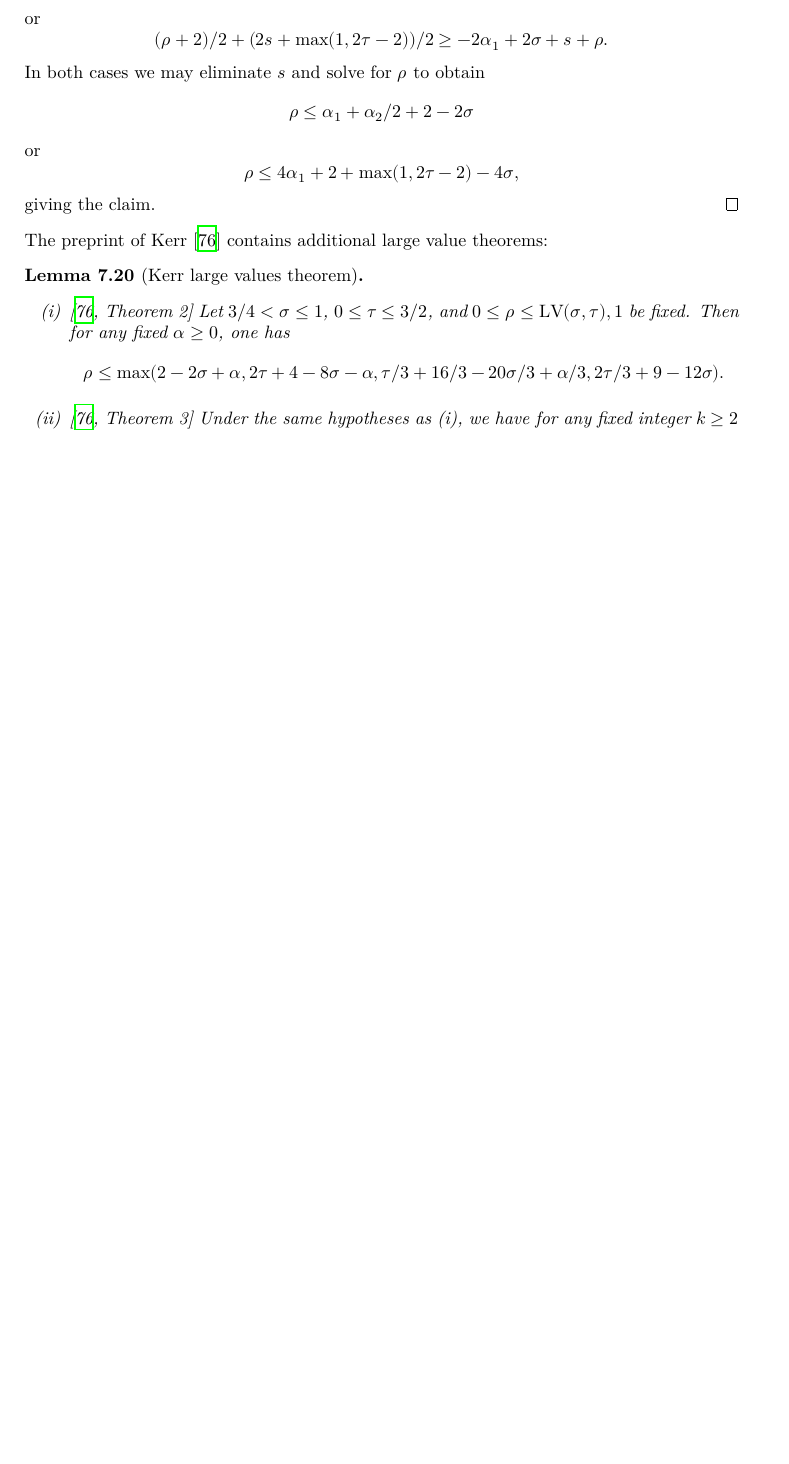
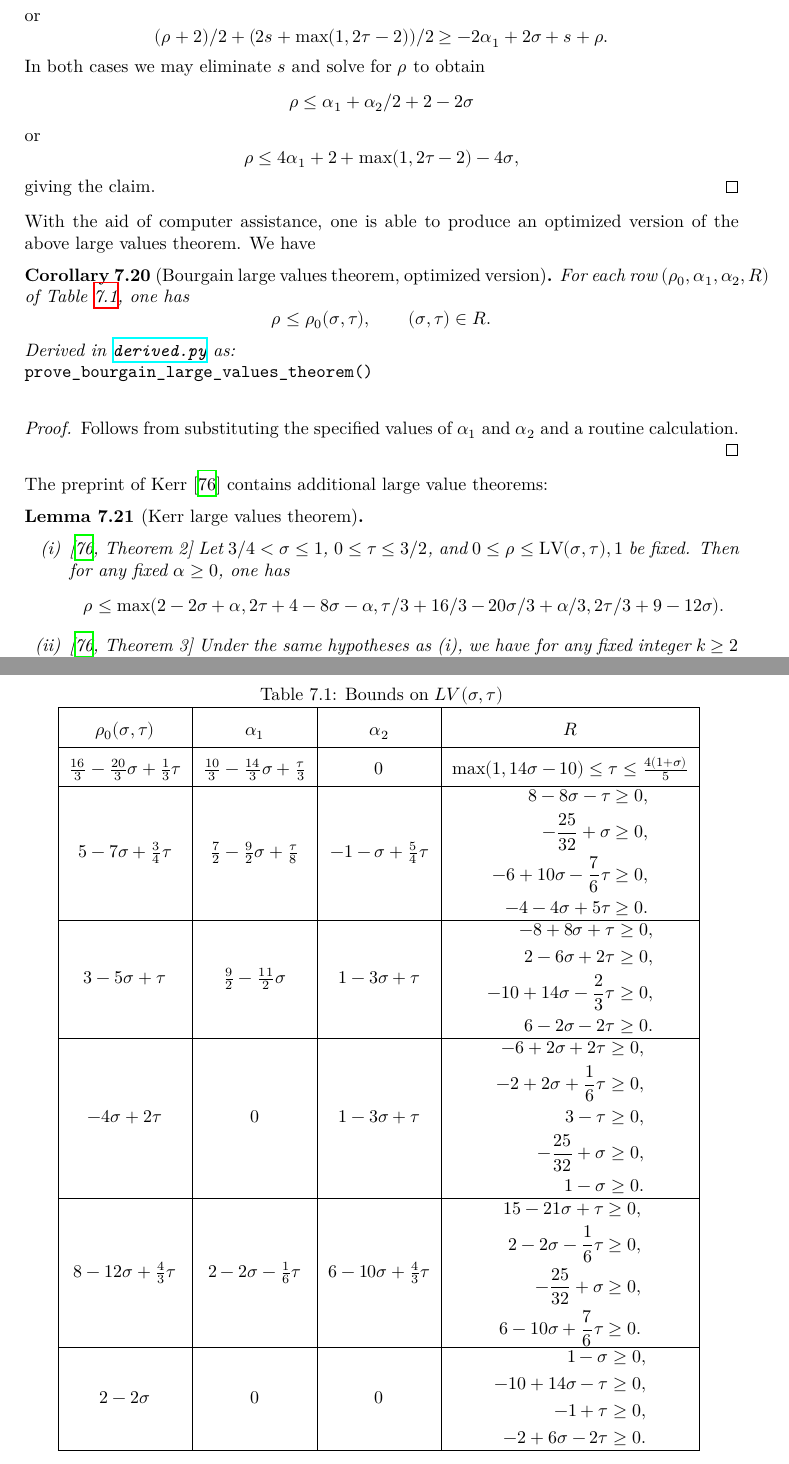
Before and after one commit to teorth/expdb, a LaTeX thesis (blueprint/src/print.tex, which reads blueprint/src/chapter/large_values.tex): part of page 40 of 107 before the commit and two parts of pages 40 and 42 of 109 after it, the two joined at a grey line, cut so that both start at the same text, the shorter picture padded with empty space. Compiled offline with XeLaTeX.

Commit message:
Add optimized Bourgain large values theorem

```diff
--- a/blueprint/src/chapter/large_values.tex
+++ b/blueprint/src/chapter/large_values.tex
@@ -326,6 +326,73 @@ $$ \rho \leq 4\alpha_1 + 2 + \max(1,2\tau-2) - 4 \sigma,$$
 giving the claim.
 \end{proof}
 
+With the aid of computer assistance, one is able to produce an optimized version of the above large values theorem. We have
+
+\begin{corollary}[Bourgain large values theorem, optimized version]\label{borg-lv-opt}\uses{lv-def} For each row $(\rho_0, \alpha_1, \alpha_2, R)$ of Table \ref{optimised_bourgain_lve}, one has
+\[
+\rho \le \rho_0(\sigma, \tau),\qquad (\sigma, \tau) \in R.
+\]
+\end{corollary}
+
+\derived
+\code{prove_bourgain_large_values_theorem()}
+
+\begin{proof}
+Follows from substituting the specified values of $\alpha_1$ and $\alpha_2$ and a routine calculation.
+\end{proof}
+\begin{table}[h]
+\def\arraystretch{1.8}
+\centering
+\caption{Bounds on $LV(\sigma, \tau)$}
+\begin{tabular}{|c|c|c|c|}
+\hline
+$\rho_0(\sigma, \tau)$ & $\alpha_1$ & $\alpha_2$ & $R$\\
+\hline
+$\frac{16}{3} - \frac{20}{3}\sigma + \frac{1}{3}\tau$ & $\frac{10}{3} - \frac{14}{3}\sigma + \frac{\tau}{3}$ & $0$ & $\max(1, 14\sigma-10) \le \tau \le \frac{4(1 + \sigma)}{5}$\\
+\hline
+$5 - 7\sigma + \frac{3}{4}\tau$ & $\frac{7}{2} - \frac{9}{2}\sigma + \frac{\tau}{8}$ & $-1 - \sigma + \frac{5}{4}\tau$ &
+$\begin{aligned}
+8-8\sigma-\tau \ge 0,\\
+-\frac{25}{32}+\sigma \ge 0,\\
+-6+10\sigma-\frac{7}{6}\tau \ge 0,\\
+-4 - 4\sigma + 5\tau \ge 0.
+\end{aligned}$\\
+\hline
+$3 - 5\sigma + \tau$ & $\frac{9}{2} - \frac{11}{2}\sigma$ & $1 - 3\sigma + \tau$ &
+$\begin{aligned}
+-8+8\sigma+\tau &\ge 0,\\
+2-6\sigma+2\tau &\ge 0,\\
+-10+14\sigma-\frac{2}{3}\tau &\ge 0,\\
+6-2\sigma-2\tau &\ge 0.
+\end{aligned}$
+\\
+\hline
+$-4\sigma + 2\tau$ & $0$ & $1 - 3\sigma + \tau$ & $\begin{aligned}
+-6+2\sigma+2\tau &\ge 0,\\
+-2+2\sigma+\frac{1}{6}\tau &\ge 0,\\
+3-\tau &\ge 0,\\
+-\frac{25}{32}+\sigma &\ge 0,\\
+1-\sigma &\ge 0.
+\end{aligned}$\\
+\hline
+$8 - 12\sigma + \frac{4}{3}\tau$ & $ 2 - 2\sigma - \frac{1}{6}\tau$ & $6 - 10\sigma + \frac{4}{3}\tau$ & $\begin{aligned}
+15-21\sigma+\tau \ge 0,\\
+2-2\sigma-\frac{1}{6}\tau \ge 0,\\
+-\frac{25}{32}+\sigma \ge 0,\\
+6-10\sigma+\frac{7}{6}\tau \ge 0.\\
+\end{aligned}$\\
+\hline
+$2 - 2\sigma$ & $0$ & $0$ & $\begin{aligned}
+1-\sigma \ge 0,\\
+-10+14\sigma-\tau \ge 0,\\
+-1+\tau \ge 0,\\
+-2+6\sigma-2\tau \ge 0.
+\end{aligned}$\\
+\hline
+\end{tabular}
+\label{optimised_bourgain_lve}
+\end{table}
+
 
 The preprint of Kerr \cite{kerr} contains additional large value theorems:
 
```
Also changed, not shown: 5 other files.
